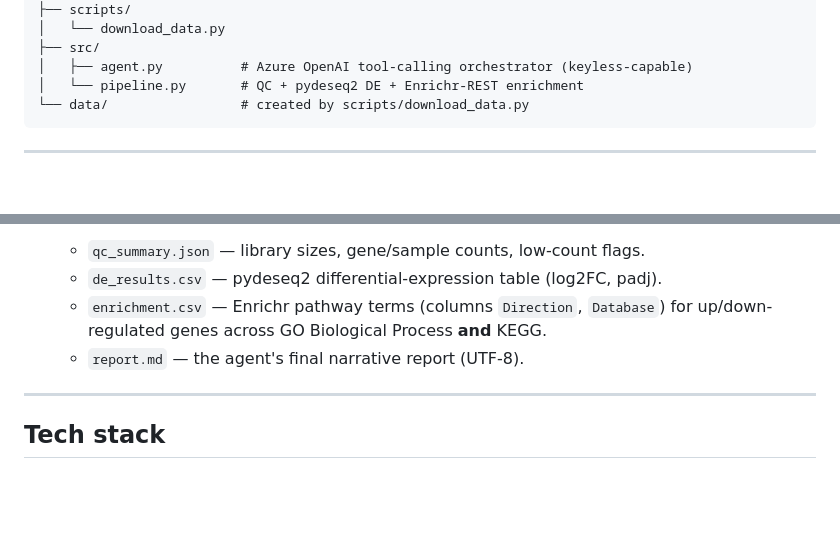
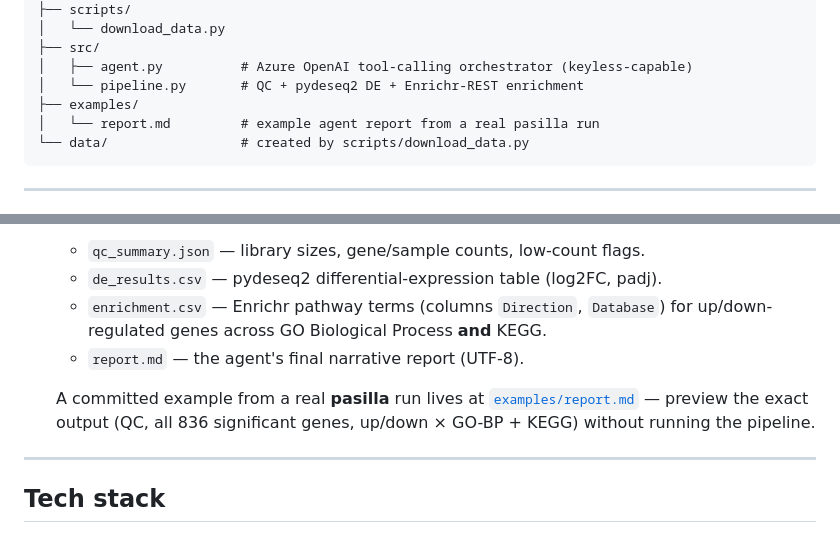
Before and after one commit to Tiliix/agentic-genomics-labs, a Markdown page: labs/scenario-01-pipeline-automation/README.md, 2 parts joined by grey strips. GitHub-like rendering; blank space fills up the shorter version.

Commit message:
docs(scenario-01): add example agent report (pasilla run) at examples/report.md

````diff
--- a/labs/scenario-01-pipeline-automation/README.md
+++ b/labs/scenario-01-pipeline-automation/README.md
@@ -83,6 +83,8 @@ scenario-01-pipeline-automation/
 ├── src/
 │   ├── agent.py          # Azure OpenAI tool-calling orchestrator (keyless-capable)
 │   └── pipeline.py       # QC + pydeseq2 DE + Enrichr-REST enrichment
+├── examples/
+│   └── report.md         # example agent report from a real pasilla run
 └── data/                 # created by scripts/download_data.py
 ```
 
@@ -171,6 +173,10 @@ scenario-01-pipeline-automation/
      up/down-regulated genes across GO Biological Process **and** KEGG.
    - `report.md` — the agent's final narrative report (UTF-8).
 
+   A committed example from a real **pasilla** run lives at
+   [`examples/report.md`](examples/report.md) — preview the exact output (QC, all
+   836 significant genes, up/down × GO-BP + KEGG) without running the pipeline.
+
 ---
 
 ## Tech stack
````
Also changed, not shown: 1 other file.
